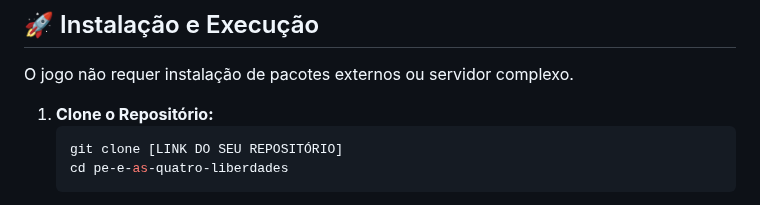
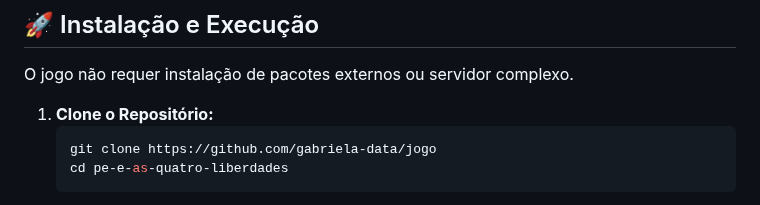
Before and after one commit to gabriela-data/jogo, a Markdown page: README.md, the part around one of its changes. GitHub-like rendering.

Commit message:
Update repository link and project description

````diff
--- a/README.md
+++ b/README.md
@@ -48,7 +48,7 @@ O jogo não requer instalação de pacotes externos ou servidor complexo.
 
 1.  **Clone o Repositório:**
     ```bash
-    git clone [LINK DO SEU REPOSITÓRIO]
+    git clone https://github.com/gabriela-data/jogo
     cd pe-e-as-quatro-liberdades
     ```
 2.  **Abra o Arquivo:** Simplesmente abra o arquivo `index.html` em qualquer navegador moderno (Chrome, Firefox, Edge, etc.).
````
Also changed, not shown: other parts of README.md (+1 -1 lines).
